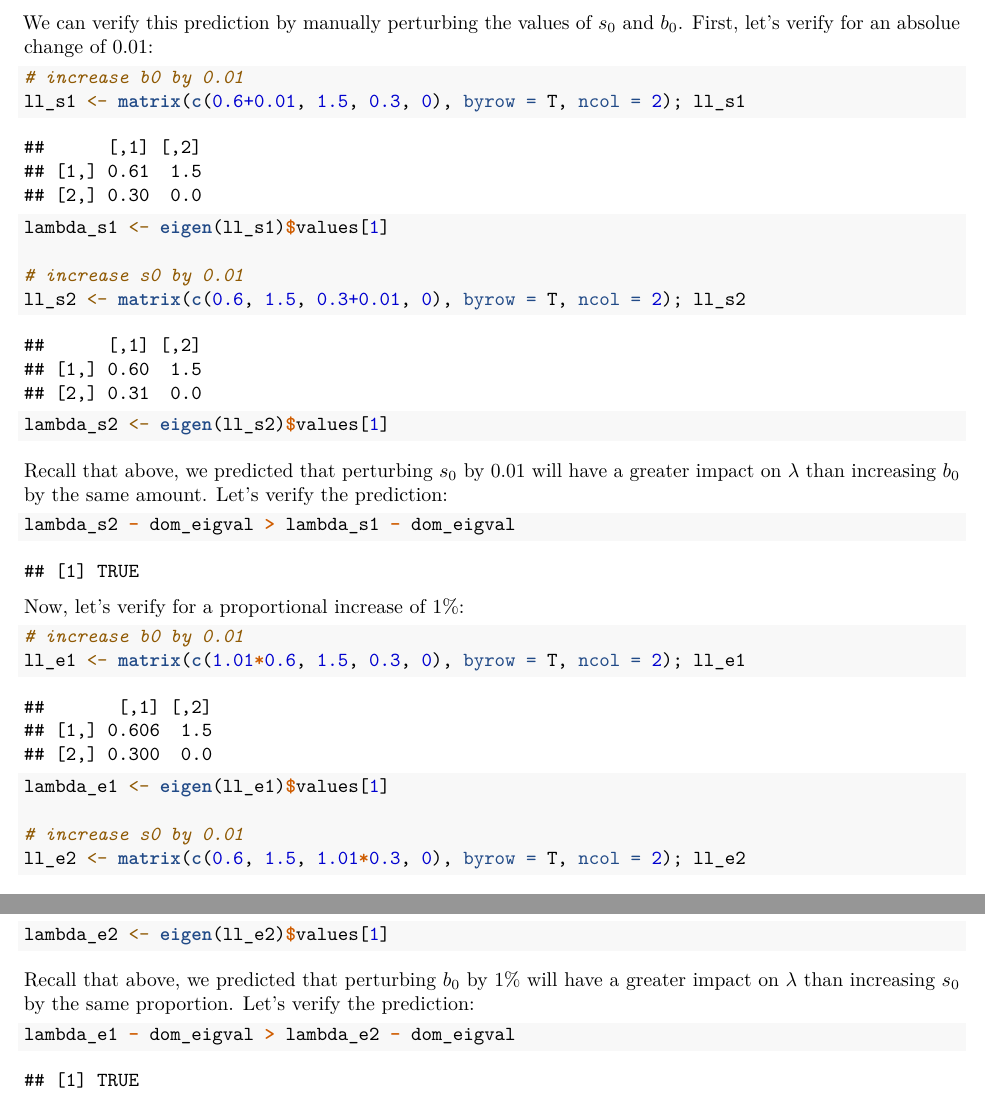
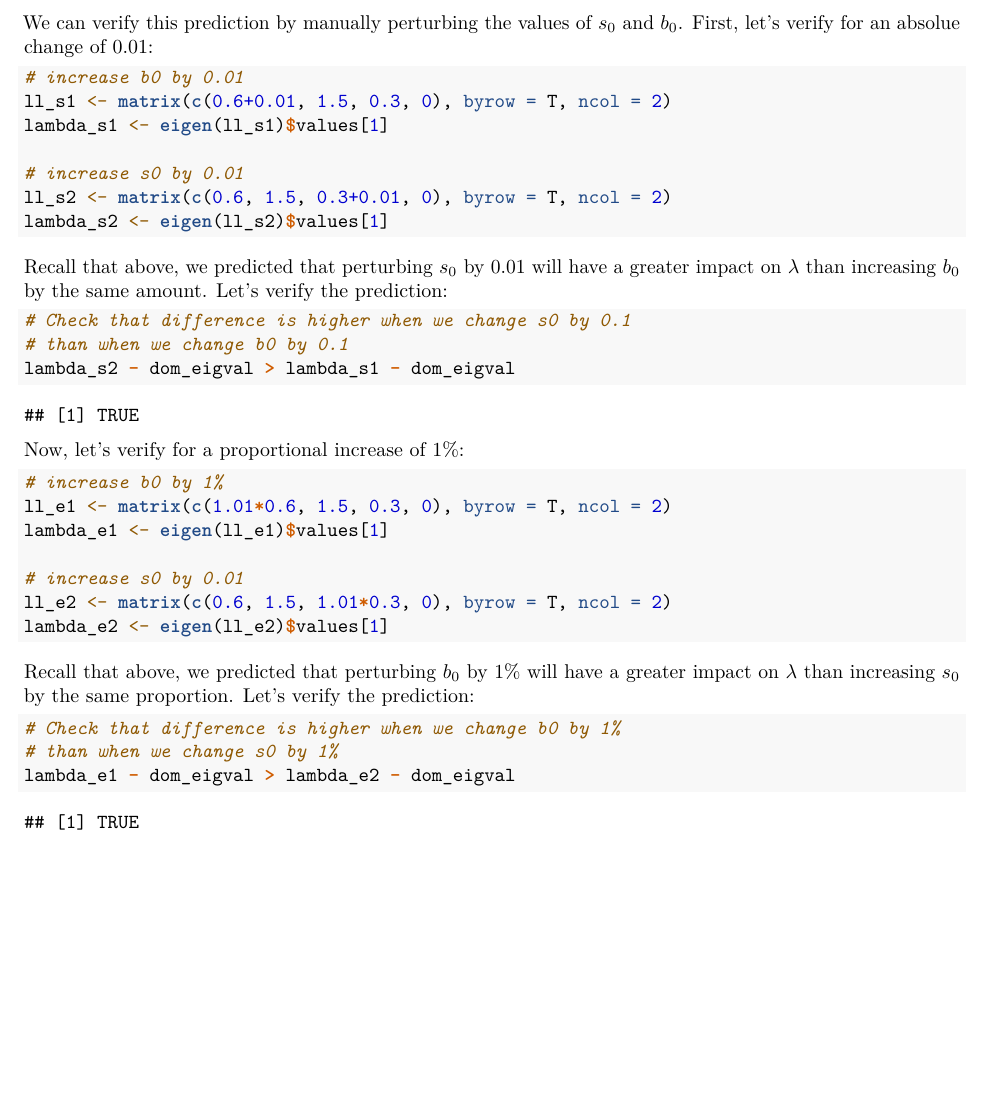
Before and after one commit to gauravsk/eeb200b, an R Markdown document (lloyd_smith/problem_sets/GKandlikar_ps2.rmd): two parts of pages 6 and 7 of 10 before the commit and part of page 6 of 9 after it, the two joined at a grey line, cut so that both start at the same text, the shorter picture padded with empty space. Rendered offline with R 4.5, knitr and Pandoc, then LaTeX, with nearby package versions.

Commit message:
updating 31 jan

````diff
--- a/lloyd_smith/problem_sets/GKandlikar_ps2.rmd
+++ b/lloyd_smith/problem_sets/GKandlikar_ps2.rmd
@@ -235,32 +235,36 @@ Conversely, the Elasticity matrix \textbf{E} predicts that a 1% increase in $b_{
 We can verify this prediction by manually perturbing the values of $s_{0}$ and $b_{0}$. First, let's verify for an absolue change of 0.01:
 ```{r}
 # increase b0 by 0.01
-ll_s1 <- matrix(c(0.6+0.01, 1.5, 0.3, 0), byrow = T, ncol = 2); ll_s1
+ll_s1 <- matrix(c(0.6+0.01, 1.5, 0.3, 0), byrow = T, ncol = 2)
 lambda_s1 <- eigen(ll_s1)$values[1]
 
 # increase s0 by 0.01
-ll_s2 <- matrix(c(0.6, 1.5, 0.3+0.01, 0), byrow = T, ncol = 2); ll_s2
+ll_s2 <- matrix(c(0.6, 1.5, 0.3+0.01, 0), byrow = T, ncol = 2)
 lambda_s2 <- eigen(ll_s2)$values[1]
 ```
 
 Recall that above, we predicted that perturbing $s_{0}$ by 0.01 will have a greater impact on $\lambda$ than increasing $b_{0}$ by the same amount. Let's verify the prediction:
 ```{r}
+# Check that difference is higher when we change s0 by 0.1
+# than when we change b0 by 0.1
 lambda_s2 - dom_eigval > lambda_s1 - dom_eigval
 ```
 
 Now, let's verify for a proportional increase of 1%:
 ```{r}
-# increase b0 by 0.01
-ll_e1 <- matrix(c(1.01*0.6, 1.5, 0.3, 0), byrow = T, ncol = 2); ll_e1
+# increase b0 by 1%
+ll_e1 <- matrix(c(1.01*0.6, 1.5, 0.3, 0), byrow = T, ncol = 2)
 lambda_e1 <- eigen(ll_e1)$values[1]
 
 # increase s0 by 0.01
-ll_e2 <- matrix(c(0.6, 1.5, 1.01*0.3, 0), byrow = T, ncol = 2); ll_e2
+ll_e2 <- matrix(c(0.6, 1.5, 1.01*0.3, 0), byrow = T, ncol = 2)
 lambda_e2 <- eigen(ll_e2)$values[1]
 ```
 
 Recall that above, we predicted that perturbing $b_{0}$ by 1% will have a greater impact on $\lambda$ than increasing $s_{0}$ by the same proportion. Let's verify the prediction:
 ```{r}
+# Check that difference is higher when we change b0 by 1%
+# than when we change s0 by 1%
 lambda_e1 - dom_eigval > lambda_e2 - dom_eigval
 ```
 
````
Also changed, not shown: lloyd_smith/problem_sets/GKandlikar_ps2.pdf.
